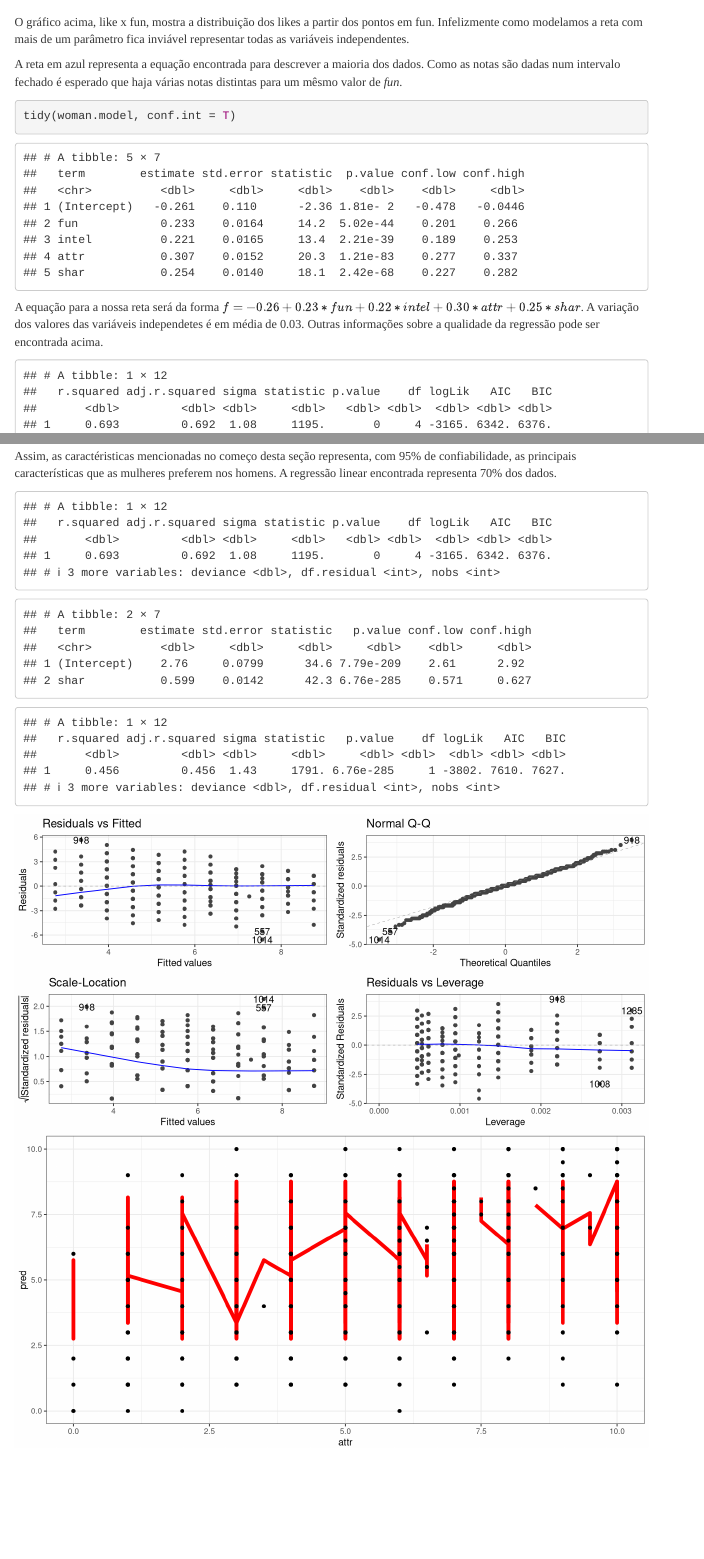
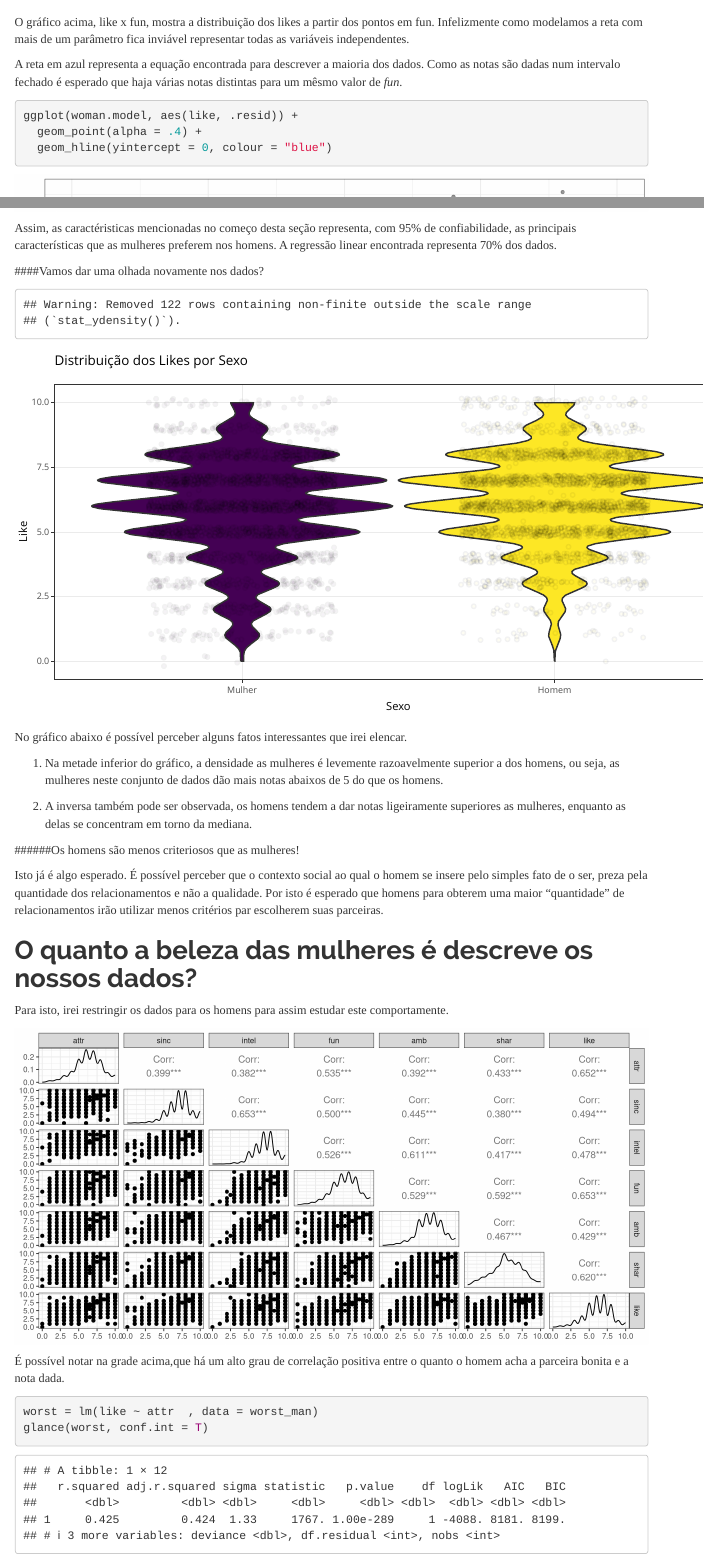
Before and after one commit to ArthurSampaio/DataAnalysis, an R Markdown document (LinearRegression/LinearRegression.Rmd): the page in a window 1100 px wide, from 3060 px down, and a second part further down, joined at a grey line. Rendered offline with R 4.5, knitr and Pandoc, with nearby package versions; code that draws random numbers runs with fixed seeds of ours; menus at the side of the page are left out.

Commit message:
É TEEEETRA

````diff
--- a/LinearRegression/LinearRegression.Rmd
+++ b/LinearRegression/LinearRegression.Rmd
@@ -133,7 +133,15 @@ O gráfico acima, like x fun, mostra a distribuição dos likes a partir dos pon
 
 A reta em azul representa a equação encontrada para descrever a maioria dos dados. Como as notas são dadas num intervalo fechado é esperado que haja várias notas distintas para um mêsmo valor de _fun_.
 
-<!--Aqui tem de vir falando sobre o gráfico-->
+
+```{r}
+
+ggplot(woman.model, aes(like, .resid)) +
+  geom_point(alpha = .4) +
+  geom_hline(yintercept = 0, colour = "blue")
+
+```
+
 
 ```{r}
 tidy(woman.model, conf.int = T)
@@ -155,21 +163,48 @@ autoplot(woman.model)
 
 Assim, as caractéristicas mencionadas no começo desta seção representa, com 95% de confiabilidade, as principais características que as mulheres preferem nos homens. A regressão linear encontrada representa 70% dos dados.
 
+####Vamos dar uma olhada novamente nos dados?
 
 
 
+```{r, echo=FALSE}
+  p <- ggplot(speed.dating, aes(x= gender, y= like, fill = gender)) +   geom_violin() +
+  geom_point(position = position_jitter(width = .3),
+             alpha = .05) +
+  theme(legend.position="none") +
+  labs(title = "Distribuição dos Likes por Sexo", x = "Sexo", y ="Like")
+
+  (gg <- ggplotly(p))
+```
+
+
+
+No gráfico abaixo é possível perceber alguns fatos interessantes que irei elencar.
+
+1. Na metade inferior do gráfico, a densidade as mulheres é levemente razoavelmente superior a dos homens, ou seja, as mulheres neste conjunto de dados dão mais notas abaixos de 5 do que os homens.
+
+2. A inversa também pode ser observada, os homens tendem a dar notas ligeiramente superiores as mulheres, enquanto as delas se concentram em torno da mediana.
+
+######Os homens são menos criteriosos que as mulheres!
+
+Isto já é algo esperado. É possível perceber que o contexto social ao qual o homem se insere pelo simples fato de o ser, preza pela quantidade dos relacionamentos e não a qualidade. Por isto é esperado que homens para obterem uma maior "quantidade" de relacionamentos irão utilizar menos critérios par escolherem suas parceiras.
+
+
+# O quanto a beleza das mulheres é descreve os nossos dados?
+
+Para isto, irei restringir os dados para os homens para assim estudar este comportamente.
+
 ```{r, echo=FALSE, message=FALSE, warning=FALSE}
 
-glance(woman.model, conf.int = TRUE)
-tv.model = lm(like ~ shar, data = speed.dating.woman)
-speed = speed.dating %>% add_predictions(tv.model) %>% add_residuals(tv.model)
-#ESTOU AQUI ADIANTANDO A VIDA O COISINHA kkkk
-tidy(tv.model, conf.int = TRUE)
-glance(tv.model, conf.int = TRUE)
-autoplot(tv.model)
+worst_man = speed.dating %>% filter(gender == "Homem") %>% select(iid, samerace, race, attr, sinc, intel, fun, amb, shar, like)
 
-speed %>%
-  ggplot(aes(x = attr)) + geom_line(aes(y = pred), size = 2, colour = "red") +
-    geom_point(aes(y = like))
+worst_man %>% select(-iid, -samerace, -race) %>% ggpairs()
 
 ```
+
+É possível notar na grade acima,que há um alto grau de correlação positiva entre o quanto o homem acha a parceira bonita e a nota dada.
+
+```{r}
+
+worst = lm(like ~ attr  , data = worst_man)
+glance(worst, conf.int = T)
````
Also changed, not shown: LinearRegression/LinearRegression.Rmd (32 more changed lines).
